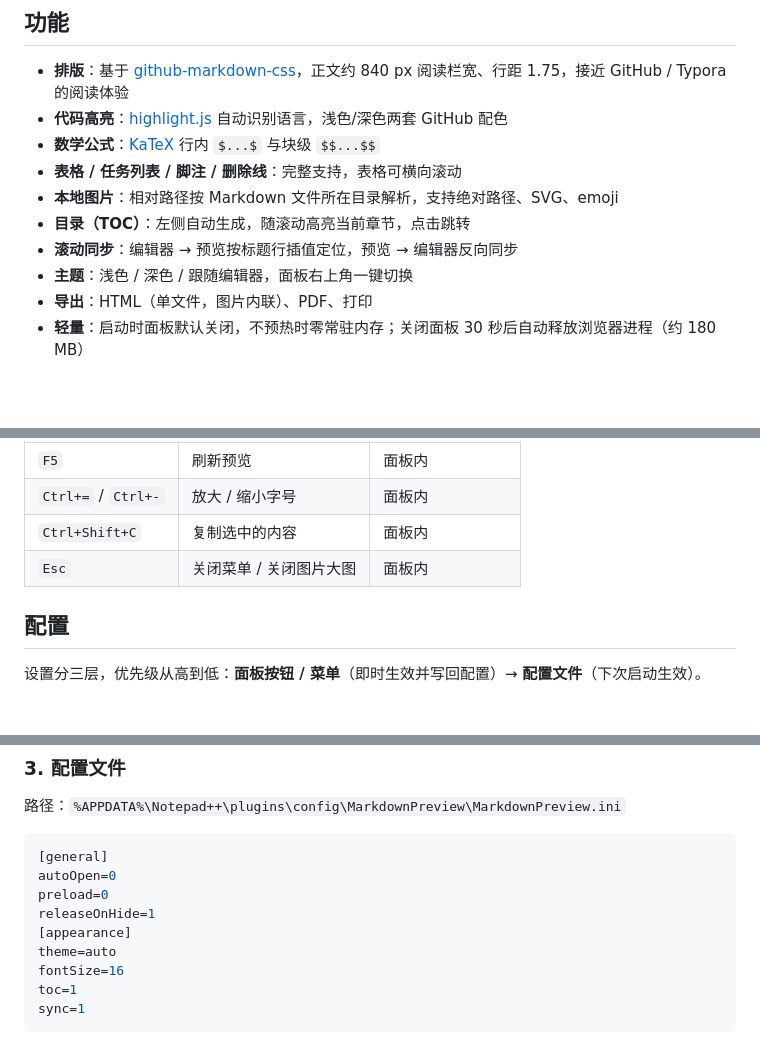
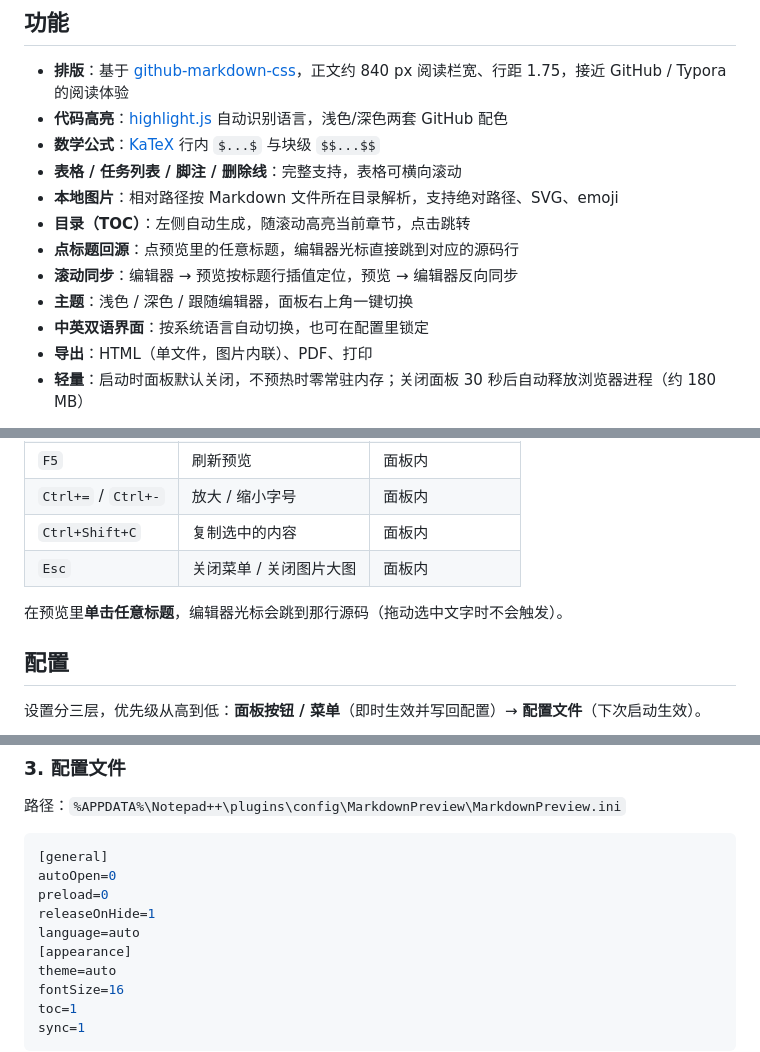
Before and after one commit to taojunnan/npp-markdown-preview, a Markdown page: README.md, 3 parts joined by grey strips. GitHub-like rendering; blank space fills up the shorter version.

```diff
--- a/README.md
+++ b/README.md
@@ -20,8 +20,10 @@ Notepad++ 自带的 Markdown 高亮只够看源码，这个面板负责「读起
 - **表格 / 任务列表 / 脚注 / 删除线**：完整支持，表格可横向滚动
 - **本地图片**：相对路径按 Markdown 文件所在目录解析，支持绝对路径、SVG、emoji
 - **目录（TOC）**：左侧自动生成，随滚动高亮当前章节，点击跳转
+- **点标题回源**：点预览里的任意标题，编辑器光标直接跳到对应的源码行
 - **滚动同步**：编辑器 → 预览按标题行插值定位，预览 → 编辑器反向同步
 - **主题**：浅色 / 深色 / 跟随编辑器，面板右上角一键切换
+- **中英双语界面**：按系统语言自动切换，也可在配置里锁定
 - **导出**：HTML（单文件，图片内联）、PDF、打印
 - **轻量**：启动时面板默认关闭，不预热时零常驻内存；关闭面板 30 秒后自动释放浏览器进程（约 180 MB）
 
@@ -119,6 +121,8 @@ powershell -ExecutionPolicy Bypass -File .\build.ps1 -Zig "C:\path\to\zig.exe"
 | `Ctrl+Shift+C` | 复制选中的内容 | 面板内 |
 | `Esc` | 关闭菜单 / 关闭图片大图 | 面板内 |
 
+在预览里**单击任意标题**，编辑器光标会跳到那行源码（拖动选中文字时不会触发）。
+
 ## 配置
 
 设置分三层，优先级从高到低：**面板按钮 / 菜单**（即时生效并写回配置）→ **配置文件**（下次启动生效）。
@@ -160,6 +164,7 @@ powershell -ExecutionPolicy Bypass -File .\build.ps1 -Zig "C:\path\to\zig.exe"
 autoOpen=0
 preload=0
 releaseOnHide=1
+language=auto
 [appearance]
 theme=auto
 fontSize=16
```
Also changed, not shown: other parts of README.md (+1 -0 lines), README.en.md (+10 -0 lines), docs/shots/preview-en.png (added), 6 other files.
